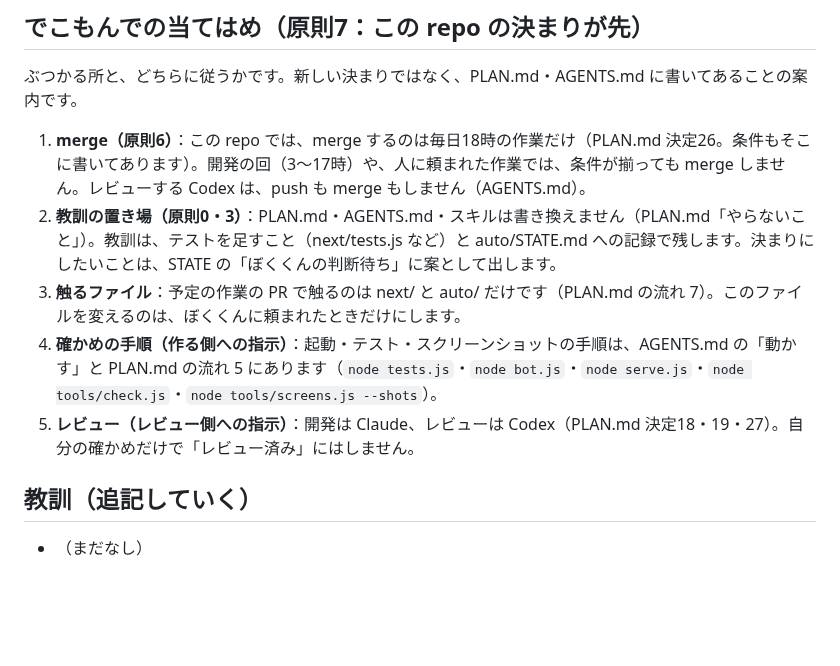
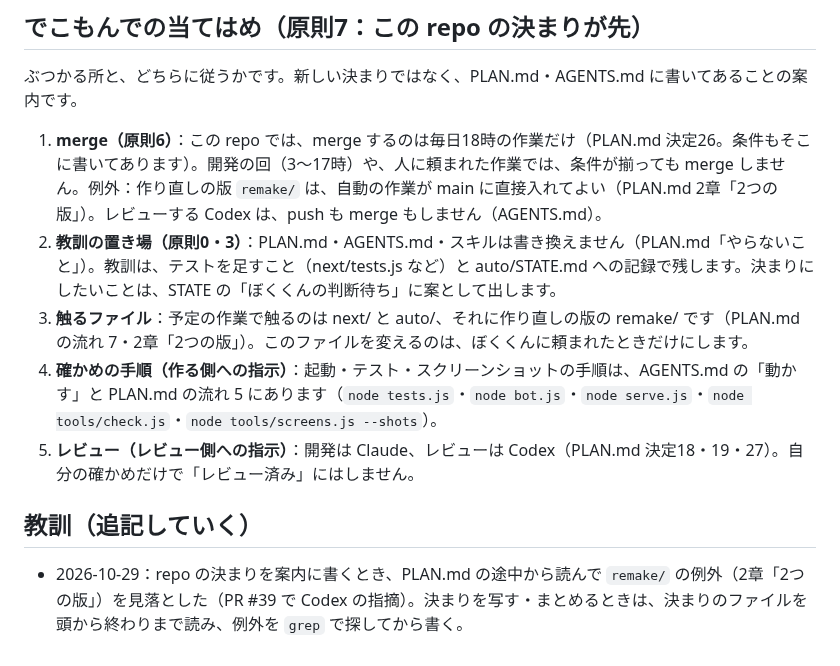
Before and after one commit to usouso/dekomon, a Markdown page: CLAUDE.md, the part around the change. Drawn GitHub-style; blank space fills up the shorter version.

Commit message:
CLAUDE.md：remake/ の 例外を 足す（merge と 触る ファイル）・教訓を 1つ
Codex の 指摘（PR #39）。PLAN.md 2章「2つの版」の remake/ を 見落として いた。

Co-Authored-By: Claude Opus 5.5 <noreply@anthropic.com>
Claude-Session: https://claude.ai/code/session_01MmzYoT3s34pJaNUh4X3TJy

```diff
--- a/CLAUDE.md
+++ b/CLAUDE.md
@@ -32,11 +32,11 @@
 
 ## でこもんでの当てはめ（原則7：この repo の決まりが先）
 ぶつかる所と、どちらに従うかです。新しい決まりではなく、PLAN.md・AGENTS.md に書いてあることの案内です。
-1. **merge（原則6）**：この repo では、merge するのは毎日18時の作業だけ（PLAN.md 決定26。条件もそこに書いてあります）。開発の回（3〜17時）や、人に頼まれた作業では、条件が揃っても merge しません。レビューする Codex は、push も merge もしません（AGENTS.md）。
+1. **merge（原則6）**：この repo では、merge するのは毎日18時の作業だけ（PLAN.md 決定26。条件もそこに書いてあります）。開発の回（3〜17時）や、人に頼まれた作業では、条件が揃っても merge しません。例外：作り直しの版 `remake/` は、自動の作業が main に直接入れてよい（PLAN.md 2章「2つの版」）。レビューする Codex は、push も merge もしません（AGENTS.md）。
 2. **教訓の置き場（原則0・3）**：PLAN.md・AGENTS.md・スキルは書き換えません（PLAN.md「やらないこと」）。教訓は、テストを足すこと（next/tests.js など）と auto/STATE.md への記録で残します。決まりにしたいことは、STATE の「ぼくくんの判断待ち」に案として出します。
-3. **触るファイル**：予定の作業の PR で触るのは next/ と auto/ だけです（PLAN.md の流れ 7）。このファイルを変えるのは、ぼくくんに頼まれたときだけにします。
+3. **触るファイル**：予定の作業で触るのは next/ と auto/、それに作り直しの版の remake/ です（PLAN.md の流れ 7・2章「2つの版」）。このファイルを変えるのは、ぼくくんに頼まれたときだけにします。
 4. **確かめの手順（作る側への指示）**：起動・テスト・スクリーンショットの手順は、AGENTS.md の「動かす」と PLAN.md の流れ 5 にあります（`node tests.js`・`node bot.js`・`node serve.js`・`node tools/check.js`・`node tools/screens.js --shots`）。
 5. **レビュー（レビュー側への指示）**：開発は Claude、レビューは Codex（PLAN.md 決定18・19・27）。自分の確かめだけで「レビュー済み」にはしません。
 
 ## 教訓（追記していく）
-- （まだなし）
+- 2026-10-29：repo の決まりを案内に書くとき、PLAN.md の途中から読んで `remake/` の例外（2章「2つの版」）を見落とした（PR #39 で Codex の指摘）。決まりを写す・まとめるときは、決まりのファイルを頭から終わりまで読み、例外を `grep` で探してから書く。
```
